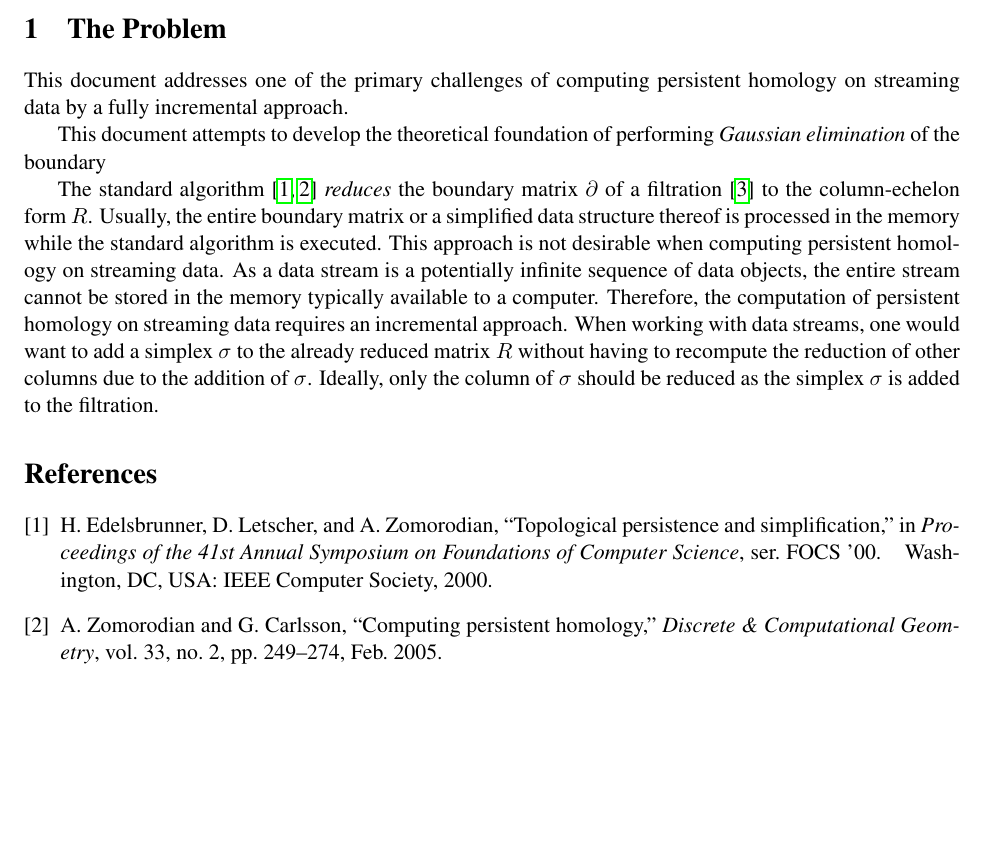
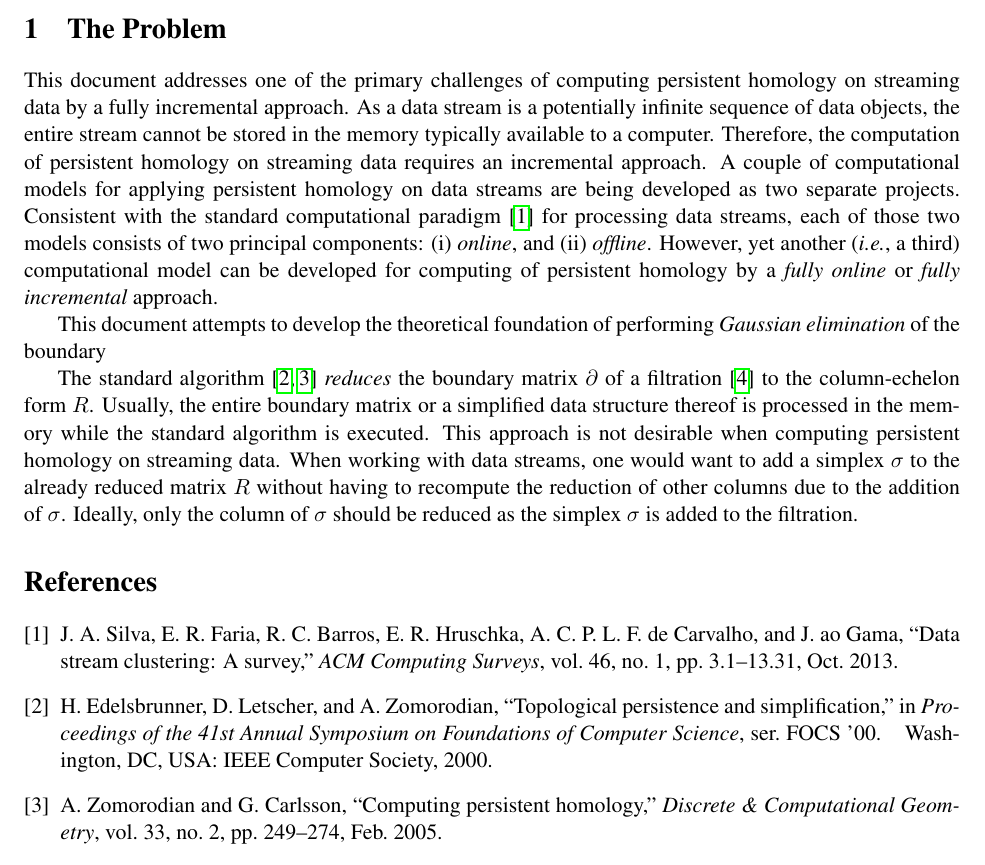
Before and after one commit to Anindya-Moitra/fullyIncrementalPH, a LaTeX document (theoreticalFoundation/main.tex): part of the page, cut so that both start at the same text, the shorter picture padded with empty space. Compiled offline with pdfLaTeX.

Commit message:
Expanding the background.

```diff
--- a/theoreticalFoundation/main.tex
+++ b/theoreticalFoundation/main.tex
@@ -33,7 +33,15 @@
 \section{The Problem}
 
 This document addresses one of the primary challenges of computing persistent homology on streaming
-data by a fully incremental approach.
+data by a fully incremental approach.  As a data stream is a potentially infinite sequence of data
+objects, the entire stream cannot be stored in the memory typically available to a computer.
+Therefore, the computation of persistent homology on streaming data requires an incremental
+approach. A couple of computational models for applying persistent homology on data streams are
+being developed as two separate projects.  Consistent with the standard computational paradigm
+\cite{silva-13} for processing data streams, each of those two models consists of two principal
+components: (i) \emph{online}, and (ii) \emph{offline}.  However, yet another (\emph{i.e.}, a
+third) computational model can be developed for computing of persistent homology by a \emph{fully
+online} or \emph{fully incremental} approach.
 
 This document attempts to develop the theoretical foundation of performing \emph{Gaussian
 elimination} of the boundary
@@ -43,9 +51,7 @@ The standard algorithm \cite{edelsbrunner-00, zomorodian-05} \emph{reduces} the
 $\partial$ of a filtration \cite{zomorodian-10} to the column-echelon form $R$.  Usually, the
 entire boundary matrix or a simplified data structure thereof is processed in the memory while the
 standard algorithm is executed.  This approach is not desirable when computing persistent homology
-on streaming data.  As a data stream is a potentially infinite sequence of data objects, the entire
-stream cannot be stored in the memory typically available to a computer.  Therefore, the
-computation of persistent homology on streaming data requires an incremental approach.  When
+on streaming data.    When
 working with data streams, one would want to add a simplex $\sigma$ to the already reduced matrix
 $R$ without having to recompute the reduction of other columns due to the addition of $\sigma$.
 Ideally, only the column of $\sigma$ should be reduced as the simplex $\sigma$ is added to the
```
